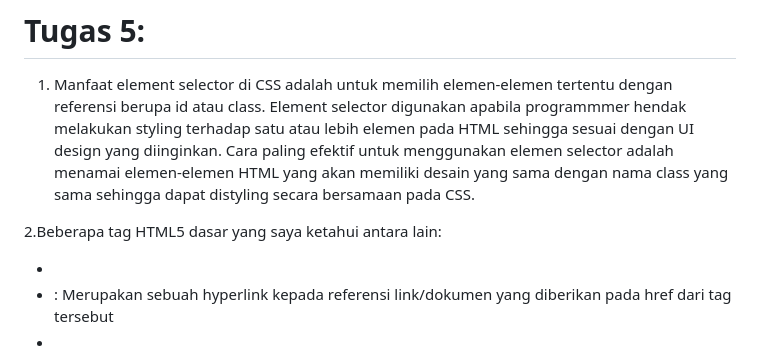
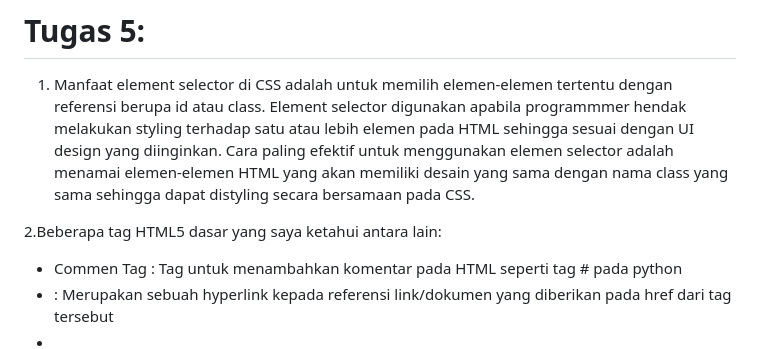
Before and after one commit to KenBalya/Tugas2_KenBalya, a Markdown page: README.md, the part around the change. GitHub-like rendering.

```diff
--- a/README.md
+++ b/README.md
@@ -50,7 +50,7 @@
 1. Manfaat element selector di CSS adalah untuk memilih elemen-elemen tertentu dengan referensi berupa id atau class. Element selector digunakan apabila programmmer hendak melakukan styling terhadap satu atau lebih elemen pada HTML sehingga sesuai dengan UI design yang diinginkan. Cara paling efektif untuk menggunakan elemen selector adalah menamai elemen-elemen HTML yang akan memiliki desain yang sama dengan nama class yang sama sehingga dapat distyling secara bersamaan pada CSS.
 
 2.Beberapa tag HTML5 dasar yang saya ketahui antara lain:
-- <!-- .... ..> : Tag untuk menambahkan komentar pada HTML seperti tag # pada python
+- Commen Tag : Tag untuk menambahkan komentar pada HTML seperti tag # pada python
 - <a>: Merupakan sebuah hyperlink kepada referensi link/dokumen yang diberikan pada href dari tag tersebut
 - <br>: Menambahkan break-line atau extra-space vertically
 - <div>: Untuk membungkus beberapa komponen, biasanya berfungsi sebagai container dan harus dinamai class-nya jika ingin diedit pada CSS.
```
